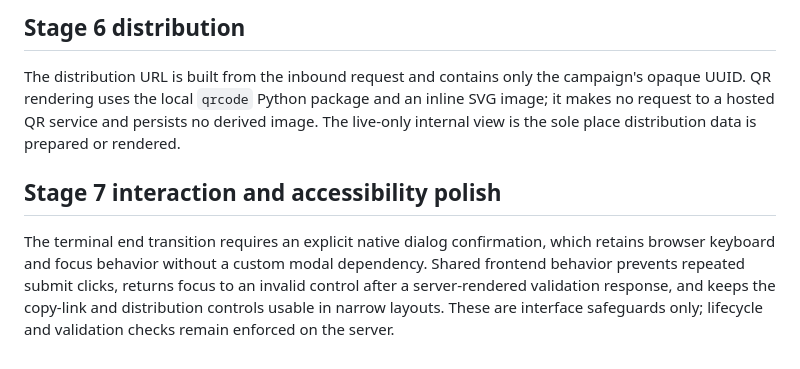
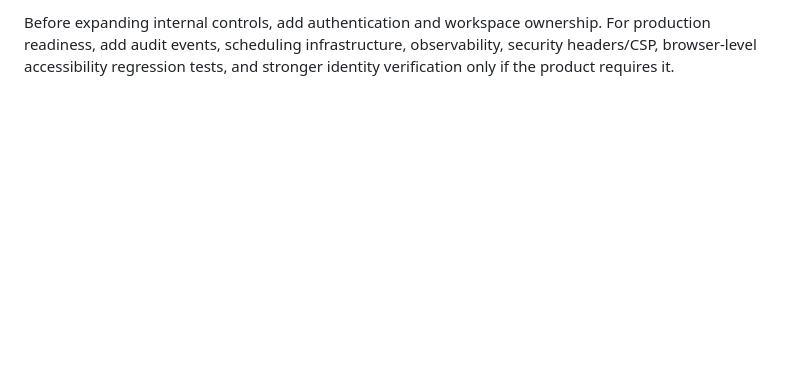
Before and after one commit to rydv/looplink-campaign-runner, a Markdown page: TECH_NOTES.md, the part around one of its changes. GitHub-like rendering; blank space fills up the shorter version.

Commit message:
tech notes updated

```diff
--- a/TECH_NOTES.md
+++ b/TECH_NOTES.md
@@ -176,17 +165,4 @@ outer transaction.
-## Stage 6 distribution
-
-The distribution URL is built from the inbound request and contains only the
-campaign's opaque UUID. QR rendering uses the local `qrcode` Python package and
-an inline SVG image; it makes no request to a hosted QR service and persists no
-derived image. The live-only internal view is the sole place distribution data
-is prepared or rendered.
-
-## Stage 7 interaction and accessibility polish
-
-The terminal end transition requires an explicit native dialog confirmation,
-which retains browser keyboard and focus behavior without a custom modal
-dependency. Shared frontend behavior prevents repeated submit clicks, returns
-focus to an invalid control after a server-rendered validation response, and
-keeps the copy-link and distribution controls usable in narrow layouts. These
-are interface safeguards only; lifecycle and validation checks remain enforced
-on the server.
+Before expanding internal controls, add authentication and workspace ownership.
+For production readiness, add audit events, scheduling infrastructure,
+observability, security headers/CSP, browser-level accessibility regression
+tests, and stronger identity verification only if the product requires it.
```
Also changed, not shown: other parts of TECH_NOTES.md (+128 -139 lines).
